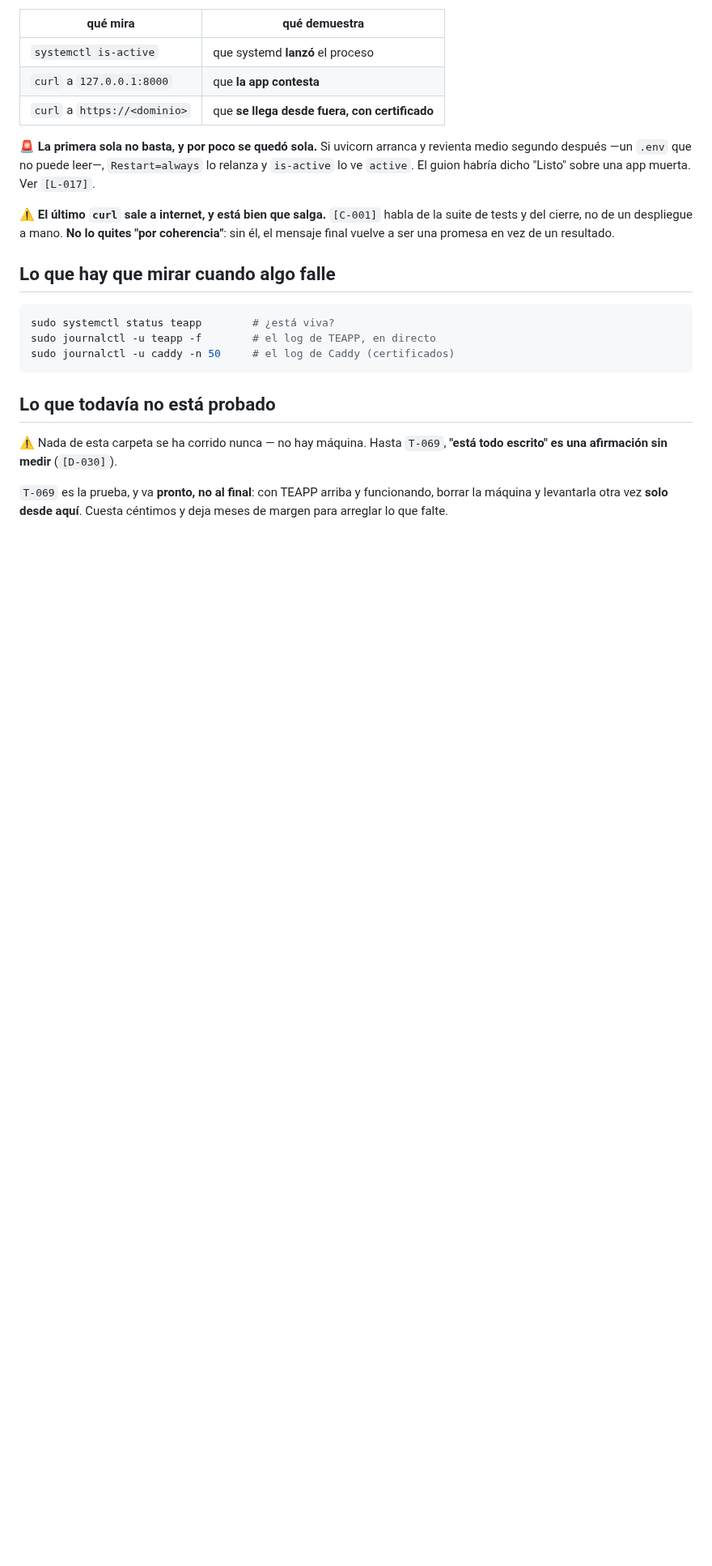
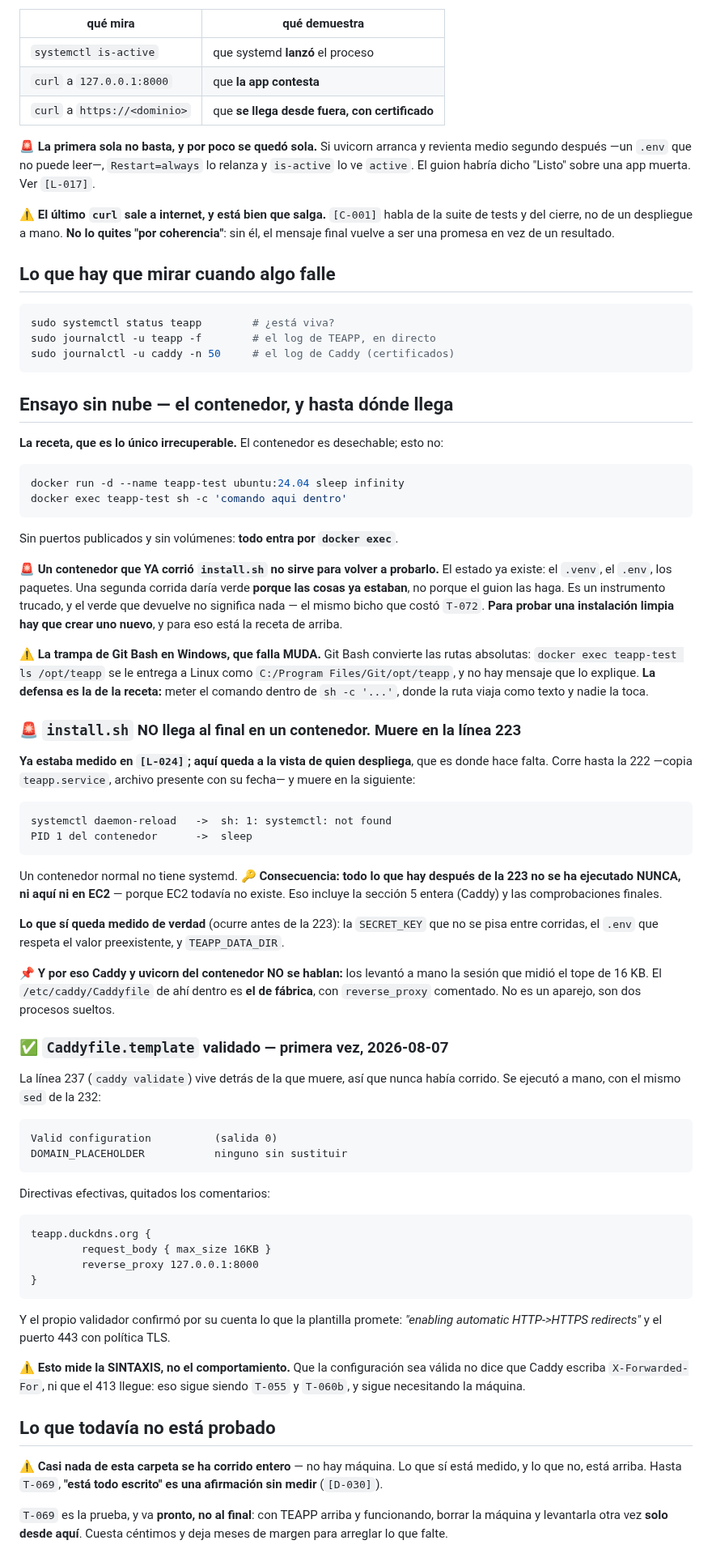
Before and after one commit to jdrodriguez1000/TEAPP_Aplication, a Markdown page: deploy/README.md, the part around the change. Shown at 81% size. Rendered like a GitHub page; blank space fills up the shorter version.

Commit message:
docs(deploy): Caddyfile.template validado por primera vez, y la receta del contenedor escrita
La seccion 5 de install.sh no se habia ejecutado nunca — ni en contenedor
(muere en la 223 por systemctl) ni en EC2, que no existe. Dentro vivia
`caddy validate` (linea 237). Corrida a mano con el mismo sed de la 232:
Valid configuration, salida 0, sin DOMAIN_PLACEHOLDER sin sustituir.
Directivas efectivas: request_body max_size 16KB y reverse_proxy al 8000.
Mide sintaxis, no comportamiento: T-055 y T-060b siguen pidiendo maquina.

Cae de paso una suposicion sobre el contenedor: NO hay aparejo Caddy↔uvicorn
ahi dentro. Su Caddyfile es el de fabrica, con reverse_proxy comentado.
Casi se le pide una medicion que no podia dar, y habria contestado algo.

La receta vivia solo en un scrollback y era lo unico irrecuperable: queda en
deploy/README.md, con la trampa de rutas de Git Bash y el aviso de que un
contenedor que ya corrio install.sh es un instrumento trucado.

Co-Authored-By: Claude Opus 5 <noreply@anthropic.com>

````diff
--- a/deploy/README.md
+++ b/deploy/README.md
@@ -73,10 +73,85 @@ sudo journalctl -u teapp -f        # el log de TEAPP, en directo
 sudo journalctl -u caddy -n 50     # el log de Caddy (certificados)
 ```
 
+## Ensayo sin nube — el contenedor, y hasta dónde llega
+
+**La receta, que es lo único irrecuperable.** El contenedor es desechable; esto no:
+
+```bash
+docker run -d --name teapp-test ubuntu:24.04 sleep infinity
+docker exec teapp-test sh -c 'comando aqui dentro'
+```
+
+Sin puertos publicados y sin volúmenes: **todo entra por `docker exec`**.
+
+🚨 **Un contenedor que YA corrió `install.sh` no sirve para volver a probarlo.**
+El estado ya existe: el `.venv`, el `.env`, los paquetes. Una segunda corrida daría
+verde **porque las cosas ya estaban**, no porque el guion las haga. Es un
+instrumento trucado, y el verde que devuelve no significa nada — el mismo bicho que
+costó `T-072`. **Para probar una instalación limpia hay que crear uno nuevo**, y
+para eso está la receta de arriba.
+
+⚠️ **La trampa de Git Bash en Windows, que falla MUDA.** Git Bash convierte las
+rutas absolutas: `docker exec teapp-test ls /opt/teapp` se le entrega a Linux como
+`C:/Program Files/Git/opt/teapp`, y no hay mensaje que lo explique. **La defensa es
+la de la receta:** meter el comando dentro de `sh -c '...'`, donde la ruta viaja
+como texto y nadie la toca.
+
+### 🚨 `install.sh` NO llega al final en un contenedor. Muere en la línea 223
+
+**Ya estaba medido en `[L-024]`; aquí queda a la vista de quien despliega**, que es
+donde hace falta. Corre hasta la 222 —copia `teapp.service`, archivo presente con
+su fecha— y muere en la siguiente:
+
+```
+systemctl daemon-reload   ->  sh: 1: systemctl: not found
+PID 1 del contenedor      ->  sleep
+```
+
+Un contenedor normal no tiene systemd. 🔑 **Consecuencia: todo lo que hay después
+de la 223 no se ha ejecutado NUNCA, ni aquí ni en EC2** — porque EC2 todavía no
+existe. Eso incluye la sección 5 entera (Caddy) y las comprobaciones finales.
+
+**Lo que sí queda medido de verdad** (ocurre antes de la 223): la `SECRET_KEY` que
+no se pisa entre corridas, el `.env` que respeta el valor preexistente, y
+`TEAPP_DATA_DIR`.
+
+📌 **Y por eso Caddy y uvicorn del contenedor NO se hablan:** los levantó a mano la
+sesión que midió el tope de 16 KB. El `/etc/caddy/Caddyfile` de ahí dentro es **el
+de fábrica**, con `reverse_proxy` comentado. No es un aparejo, son dos procesos
+sueltos.
+
+### ✅ `Caddyfile.template` validado — primera vez, 2026-08-07
+
+La línea 237 (`caddy validate`) vive detrás de la que muere, así que nunca había
+corrido. Se ejecutó a mano, con el mismo `sed` de la 232:
+
+```
+Valid configuration          (salida 0)
+DOMAIN_PLACEHOLDER           ninguno sin sustituir
+```
+
+Directivas efectivas, quitados los comentarios:
+
+```
+teapp.duckdns.org {
+        request_body { max_size 16KB }
+        reverse_proxy 127.0.0.1:8000
+}
+```
+
+Y el propio validador confirmó por su cuenta lo que la plantilla promete:
+*"enabling automatic HTTP->HTTPS redirects"* y el puerto 443 con política TLS.
+
+⚠️ **Esto mide la SINTAXIS, no el comportamiento.** Que la configuración sea válida
+no dice que Caddy escriba `X-Forwarded-For`, ni que el 413 llegue: eso sigue siendo
+`T-055` y `T-060b`, y sigue necesitando la máquina.
+
 ## Lo que todavía no está probado
 
-⚠️ Nada de esta carpeta se ha corrido nunca — no hay máquina. Hasta `T-069`,
-**"está todo escrito" es una afirmación sin medir** (`[D-030]`).
+⚠️ **Casi nada de esta carpeta se ha corrido entero** — no hay máquina. Lo que sí
+está medido, y lo que no, está arriba. Hasta `T-069`, **"está todo escrito" es una
+afirmación sin medir** (`[D-030]`).
 
 `T-069` es la prueba, y va **pronto, no al final**: con TEAPP arriba y
 funcionando, borrar la máquina y levantarla otra vez **solo desde aquí**. Cuesta
````
Also changed, not shown: _persistence/lessons.md (+28 -1 lines).
